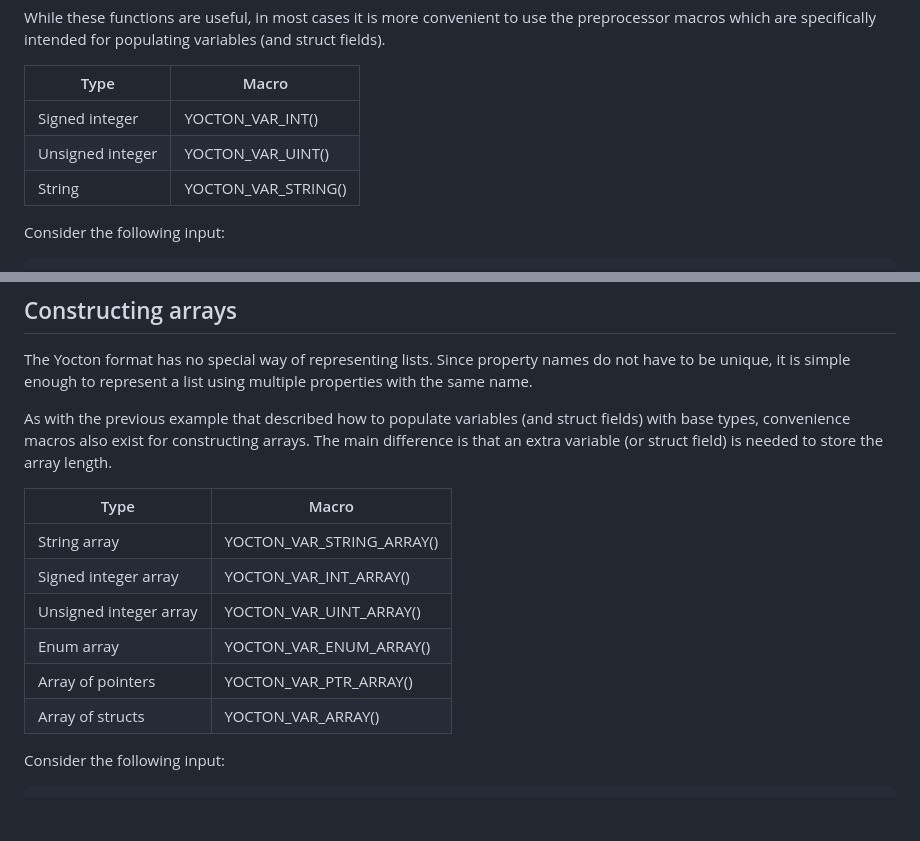
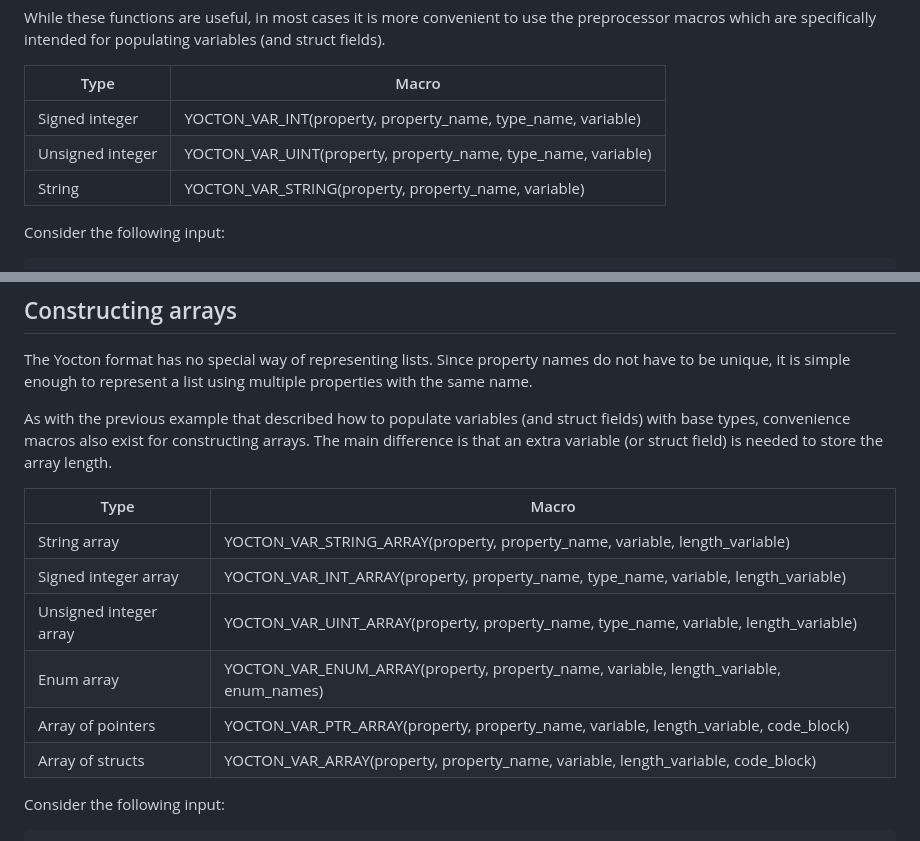
Before and after one commit to fragglet/yocton, a Markdown page: parse_api.md, 2 parts joined by grey strips. Drawn GitHub-style; blank space fills up the shorter version.

Commit message:
Add parameters to macro names for reference.

```diff
--- a/parse_api.md
+++ b/parse_api.md
@@ -144,9 +144,9 @@ variables (and struct fields).
 
 | Type                   | Macro                        |
 |------------------------|------------------------------|
-| Signed integer         | YOCTON_VAR_INT()             |
-| Unsigned integer       | YOCTON_VAR_UINT()            |
-| String                 | YOCTON_VAR_STRING()          |
+| Signed integer         | YOCTON_VAR_INT(property, property_name, type_name, variable) |
+| Unsigned integer       | YOCTON_VAR_UINT(property, property_name, type_name, variable) |
+| String                 | YOCTON_VAR_STRING(property, property_name, variable) |
 
 Consider the following input:
 
@@ -274,12 +274,12 @@ needed to store the array length.
 
 | Type                   | Macro                        |
 |------------------------|------------------------------|
-| String array           | YOCTON_VAR_STRING_ARRAY()    |
-| Signed integer array   | YOCTON_VAR_INT_ARRAY()       |
-| Unsigned integer array | YOCTON_VAR_UINT_ARRAY()      |
-| Enum array             | YOCTON_VAR_ENUM_ARRAY()      |
-| Array of pointers      | YOCTON_VAR_PTR_ARRAY()       |
-| Array of structs       | YOCTON_VAR_ARRAY()           |
+| String array           | YOCTON_VAR_STRING_ARRAY(property, property_name, variable, length_variable) |
+| Signed integer array   | YOCTON_VAR_INT_ARRAY(property, property_name, type_name, variable, length_variable) |
+| Unsigned integer array | YOCTON_VAR_UINT_ARRAY(property, property_name, type_name, variable, length_variable) |
+| Enum array             | YOCTON_VAR_ENUM_ARRAY(property, property_name, variable, length_variable, enum_names) |
+| Array of pointers      | YOCTON_VAR_PTR_ARRAY(property, property_name, variable, length_variable, code_block) |
+| Array of structs       | YOCTON_VAR_ARRAY(property, property_name, variable, length_variable, code_block) |
 
 Consider the following input:
 
```
